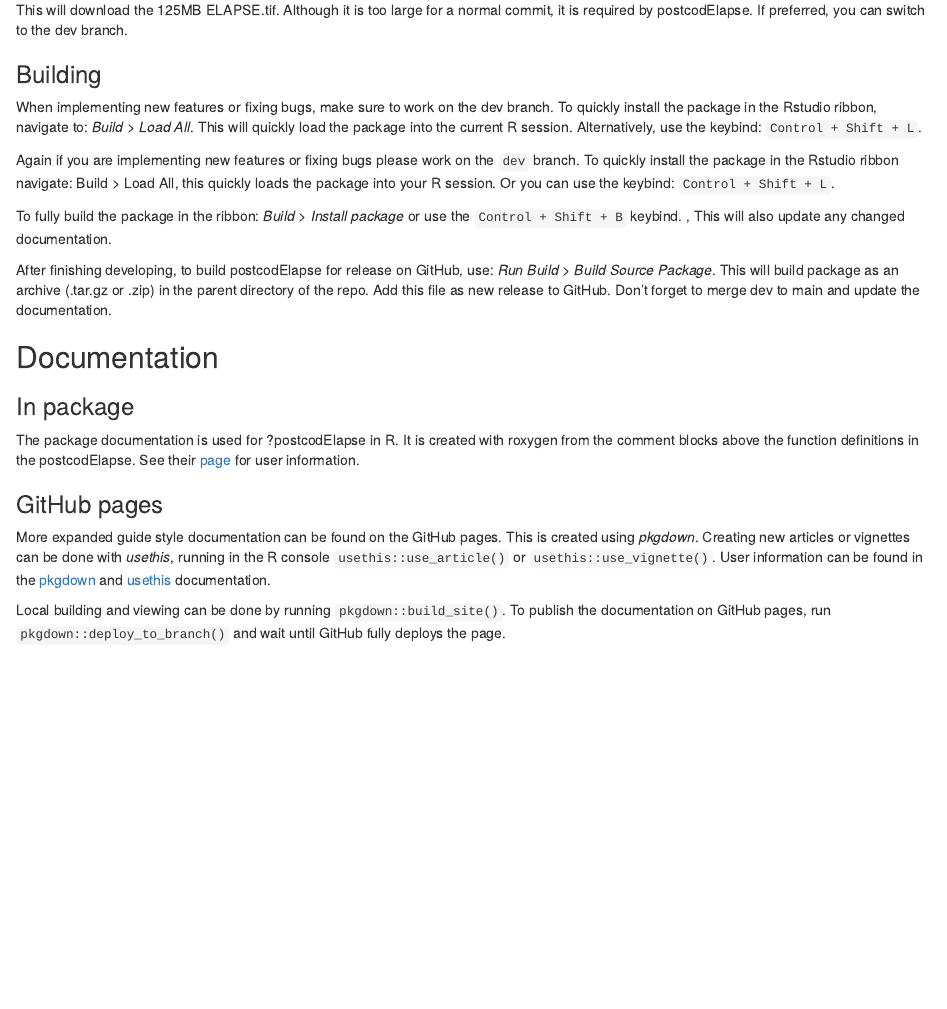
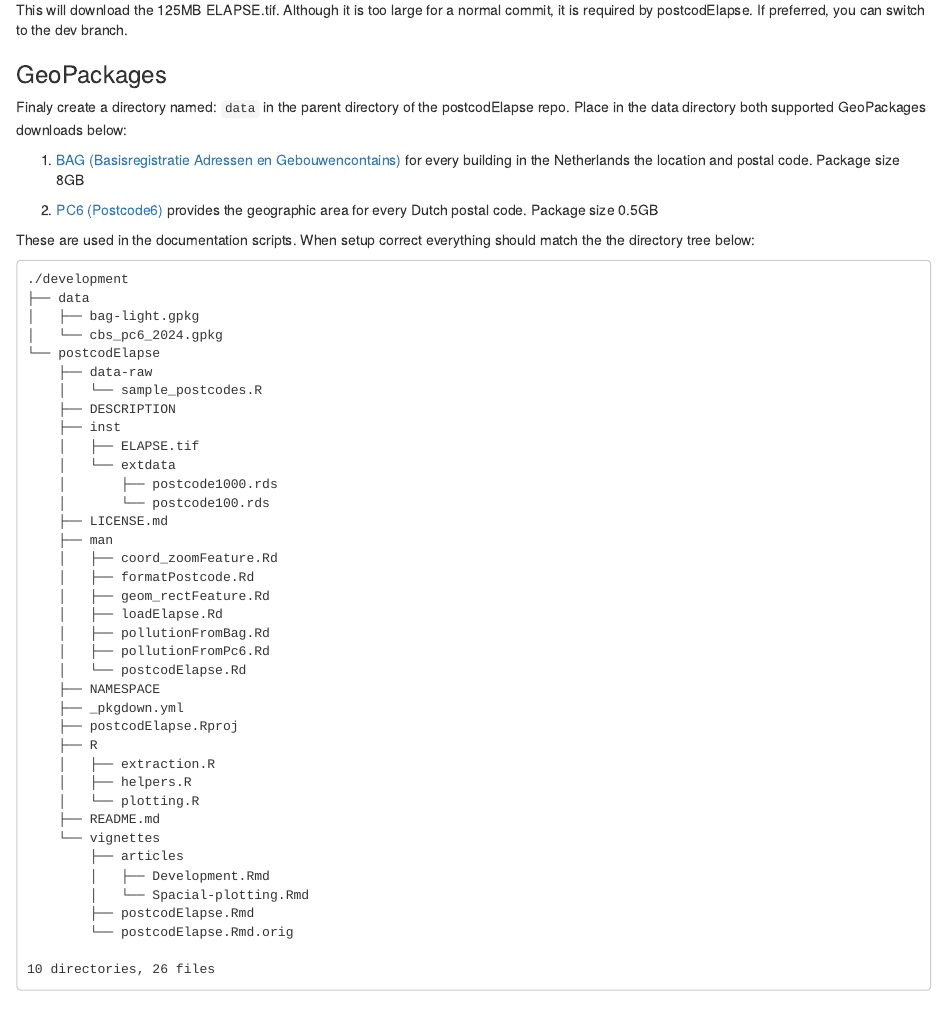
Before and after one commit to GRIAC-Bioinformatics/postcodElapse, an R Markdown document (vignettes/articles/Development.Rmd): the page in a window 1100 px wide, from 530 px down. Rendered offline with R 4.5, knitr and Pandoc, with nearby package versions.

Commit message:
Added dir tree

````diff
--- a/vignettes/articles/Development.Rmd
+++ b/vignettes/articles/Development.Rmd
@@ -32,6 +32,56 @@ git lfs pull
 
 This will download the 125MB ELAPSE.tif. Although it is too large for a normal commit, it is required by postcodElapse. If preferred, you can switch to the dev branch.
 
+### GeoPackages
+Finaly create a directory named: `data` in the parent directory of the postcodElapse repo. Place in the data directory both supported GeoPackages downloads below:
+
+1. [BAG (Basisregistratie Adressen en Gebouwencontains)](https://service.pdok.nl/lv/bag/atom/bag.xml) for every building in the Netherlands the location and postal code. Package size 8GB
+
+1. [PC6 (Postcode6)](https://service.pdok.nl/cbs/postcode6/atom/postcode6_volledige_postcode.xml) provides the geographic area for every Dutch postal code. Package size 0.5GB
+
+These are used in the documentation scripts. When setup correct everything should match the the directory tree below:
+
+```
+./development
+├── data
+│   ├── bag-light.gpkg
+│   └── cbs_pc6_2024.gpkg
+└── postcodElapse
+    ├── data-raw
+    │   └── sample_postcodes.R
+    ├── DESCRIPTION
+    ├── inst
+    │   ├── ELAPSE.tif
+    │   └── extdata
+    │       ├── postcode1000.rds
+    │       └── postcode100.rds
+    ├── LICENSE.md
+    ├── man
+    │   ├── coord_zoomFeature.Rd
+    │   ├── formatPostcode.Rd
+    │   ├── geom_rectFeature.Rd
+    │   ├── loadElapse.Rd
+    │   ├── pollutionFromBag.Rd
+    │   ├── pollutionFromPc6.Rd
+    │   └── postcodElapse.Rd
+    ├── NAMESPACE
+    ├── _pkgdown.yml
+    ├── postcodElapse.Rproj
+    ├── R
+    │   ├── extraction.R
+    │   ├── helpers.R
+    │   └── plotting.R
+    ├── README.md
+    └── vignettes
+        ├── articles
+        │   ├── Development.Rmd
+        │   └── Spacial-plotting.Rmd
+        ├── postcodElapse.Rmd
+        └── postcodElapse.Rmd.orig
+
+10 directories, 26 files
+```
+
 ### Building
 When implementing new features or fixing bugs, make sure to work on the dev branch. To quickly install the package in the Rstudio ribbon, navigate to: *Build > Load All*. This will quickly load the package into the current R session. Alternatively,  use the keybind: `Control + Shift + L`.
 
````
